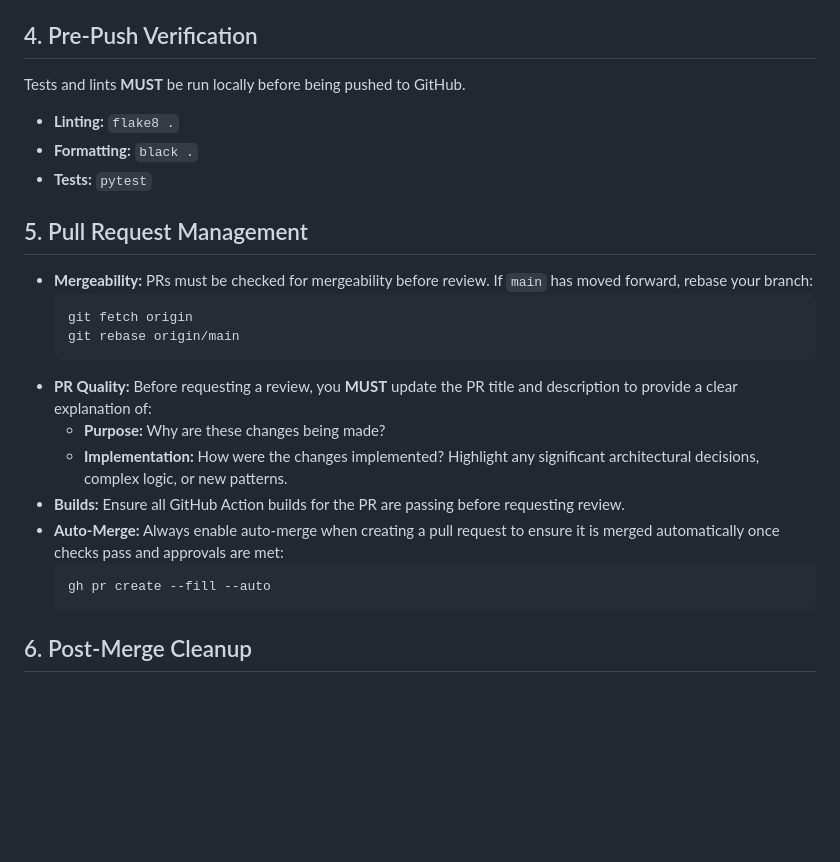
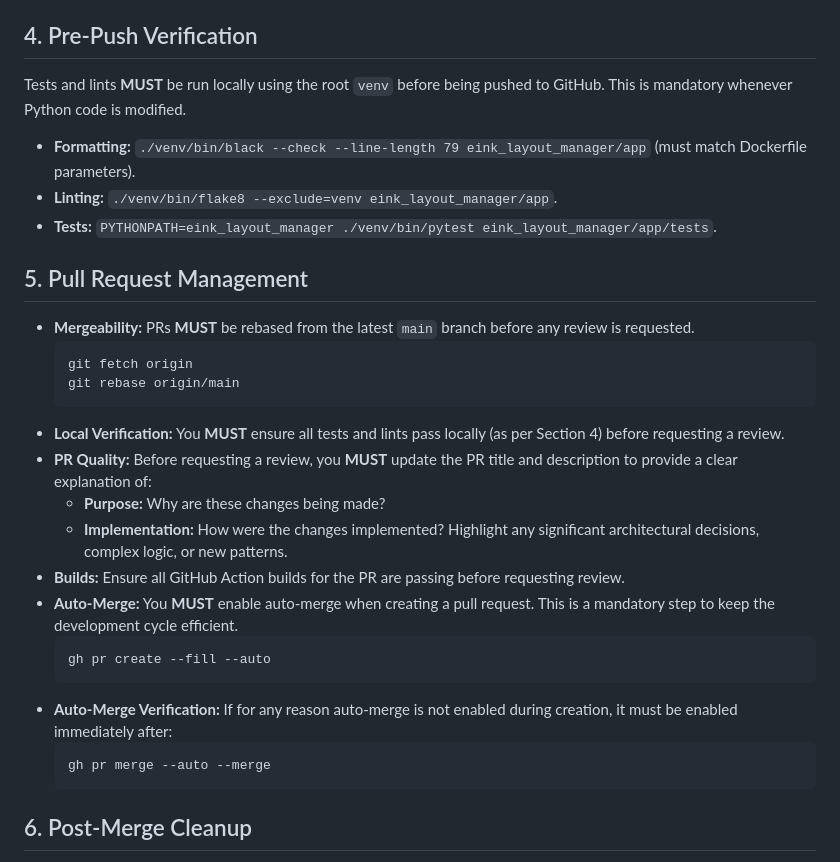
Before and after one commit to stuart-c/addon-eink, a Markdown page: agents.md, the part around the change. Drawn GitHub-style; blank space fills up the shorter version.

Commit message:
docs: formalise venv, quality checks, and auto-merge requirements

````diff
--- a/agents.md
+++ b/agents.md
@@ -36,24 +36,29 @@ It is vitally important that git worktrees are used to allow multiple agents to
 - Use `git worktree add .worktrees/<branch-name> <branch-name>` to create a new workspace for your task.
 
 ## 4. Pre-Push Verification
-Tests and lints **MUST** be run locally before being pushed to GitHub.
-- **Linting:** `flake8 .`
-- **Formatting:** `black .`
-- **Tests:** `pytest`
+Tests and lints **MUST** be run locally using the root `venv` before being pushed to GitHub. This is mandatory whenever Python code is modified.
+- **Formatting:** `./venv/bin/black --check --line-length 79 eink_layout_manager/app` (must match Dockerfile parameters).
+- **Linting:** `./venv/bin/flake8 --exclude=venv eink_layout_manager/app`.
+- **Tests:** `PYTHONPATH=eink_layout_manager ./venv/bin/pytest eink_layout_manager/app/tests`.
 
 ## 5. Pull Request Management
-- **Mergeability:** PRs must be checked for mergeability before review. If `main` has moved forward, rebase your branch:
+- **Mergeability:** PRs **MUST** be rebased from the latest `main` branch before any review is requested.
   ```bash
   git fetch origin
   git rebase origin/main
   ```
+- **Local Verification:** You **MUST** ensure all tests and lints pass locally (as per Section 4) before requesting a review.
 - **PR Quality:** Before requesting a review, you **MUST** update the PR title and description to provide a clear explanation of:
     - **Purpose:** Why are these changes being made?
     - **Implementation:** How were the changes implemented? Highlight any significant architectural decisions, complex logic, or new patterns.
 - **Builds:** Ensure all GitHub Action builds for the PR are passing before requesting review.
-- **Auto-Merge:** Always enable auto-merge when creating a pull request to ensure it is merged automatically once checks pass and approvals are met:
+- **Auto-Merge:** You **MUST** enable auto-merge when creating a pull request. This is a mandatory step to keep the development cycle efficient.
   ```bash
   gh pr create --fill --auto
+  ```
+- **Auto-Merge Verification:** If for any reason auto-merge is not enabled during creation, it must be enabled immediately after:
+  ```bash
+  gh pr merge --auto --merge
   ```
 
 ## 6. Post-Merge Cleanup
````
Also changed, not shown: agent_docs/03_DEVELOPMENT.md (+4 -4 lines).
